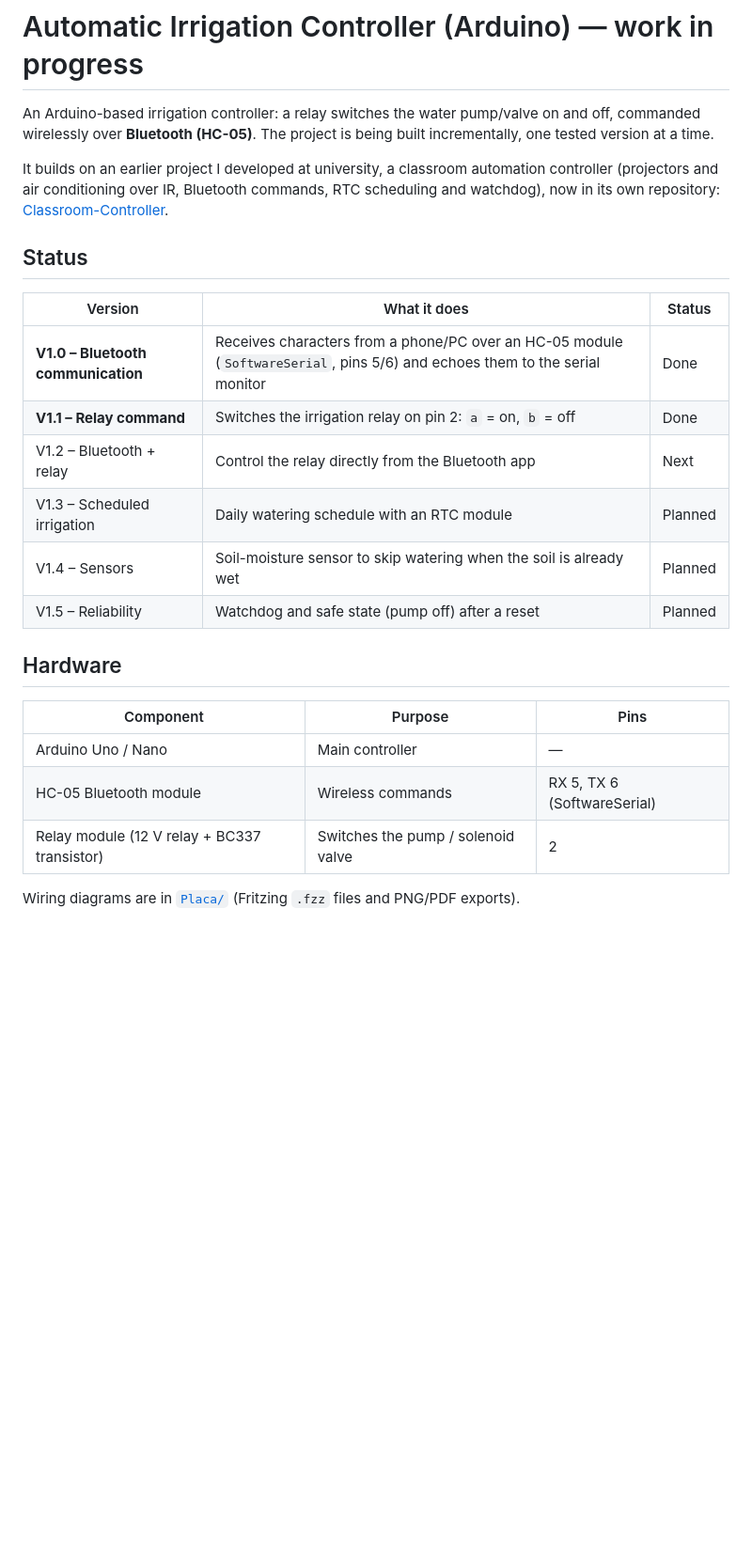
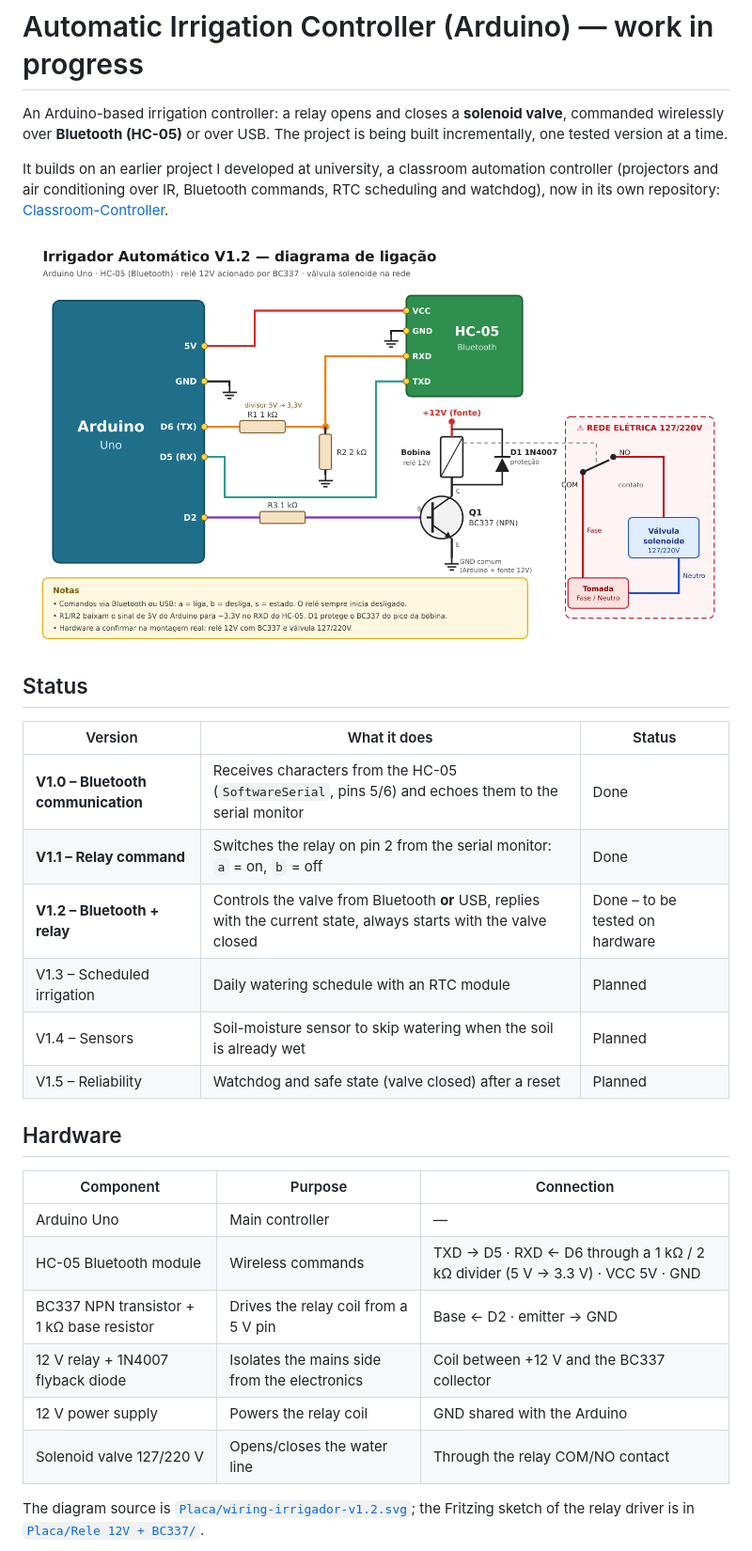
Before and after one commit to guigaf/Irrigador-Automatico, a Markdown page: README.md, the part around one of its changes. Shown at 94% size. Drawn GitHub-style; pictures changed too: Placa/wiring-irrigador-v1.2.png (added); blank space fills up the shorter version.

```diff
--- a/README.md
+++ b/README.md
@@ -1,27 +1,32 @@
 # Automatic Irrigation Controller (Arduino) — work in progress
 
-An Arduino-based irrigation controller: a relay switches the water pump/valve on and off, commanded wirelessly over **Bluetooth (HC-05)**. The project is being built incrementally, one tested version at a time.
+An Arduino-based irrigation controller: a relay opens and closes a **solenoid valve**, commanded wirelessly over **Bluetooth (HC-05)** or over USB. The project is being built incrementally, one tested version at a time.
 
 It builds on an earlier project I developed at university, a classroom automation controller (projectors and air conditioning over IR, Bluetooth commands, RTC scheduling and watchdog), now in its own repository: [Classroom-Controller](https://github.com/guigaf/Classroom-Controller).
+
+![Wiring diagram](Placa/wiring-irrigador-v1.2.png)
 
 ## Status
 
 | Version | What it does | Status |
 | --- | --- | --- |
-| **V1.0 – Bluetooth communication** | Receives characters from a phone/PC over an HC-05 module (`SoftwareSerial`, pins 5/6) and echoes them to the serial monitor | Done |
-| **V1.1 – Relay command** | Switches the irrigation relay on pin 2: `a` = on, `b` = off | Done |
-| V1.2 – Bluetooth + relay | Control the relay directly from the Bluetooth app | Next |
+| **V1.0 – Bluetooth communication** | Receives characters from the HC-05 (`SoftwareSerial`, pins 5/6) and echoes them to the serial monitor | Done |
+| **V1.1 – Relay command** | Switches the relay on pin 2 from the serial monitor: `a` = on, `b` = off | Done |
+| **V1.2 – Bluetooth + relay** | Controls the valve from Bluetooth **or** USB, replies with the current state, always starts with the valve closed | Done – to be tested on hardware |
 | V1.3 – Scheduled irrigation | Daily watering schedule with an RTC module | Planned |
 | V1.4 – Sensors | Soil-moisture sensor to skip watering when the soil is already wet | Planned |
-| V1.5 – Reliability | Watchdog and safe state (pump off) after a reset | Planned |
+| V1.5 – Reliability | Watchdog and safe state (valve closed) after a reset | Planned |
 
 ## Hardware
 
-| Component | Purpose | Pins |
+| Component | Purpose | Connection |
 | --- | --- | --- |
-| Arduino Uno / Nano | Main controller | — |
-| HC-05 Bluetooth module | Wireless commands | RX 5, TX 6 (SoftwareSerial) |
-| Relay module (12 V relay + BC337 transistor) | Switches the pump / solenoid valve | 2 |
+| Arduino Uno | Main controller | — |
+| HC-05 Bluetooth module | Wireless commands | TXD → D5 · RXD ← D6 through a 1 kΩ / 2 kΩ divider (5 V → 3.3 V) · VCC 5V · GND |
+| BC337 NPN transistor + 1 kΩ base resistor | Drives the relay coil from a 5 V pin | Base ← D2 · emitter → GND |
+| 12 V relay + 1N4007 flyback diode | Isolates the mains side from the electronics | Coil between +12 V and the BC337 collector |
+| 12 V power supply | Powers the relay coil | GND shared with the Arduino |
+| Solenoid valve 127/220 V | Opens/closes the water line | Through the relay COM/NO contact |
 
-Wiring diagrams are in [`Placa/`](Placa/) (Fritzing `.fzz` files and PNG/PDF exports).
+The diagram source is [`Placa/wiring-irrigador-v1.2.svg`](Placa/wiring-irrigador-v1.2.svg); the Fritzing sketch of the relay driver is in [`Placa/Rele 12V + BC337/`](Placa/Rele%2012V%20+%20BC337/).
 
```
Also changed, not shown: other parts of README.md (+18 -6 lines), Placa/EXEMPLO LIAGAÇAO PROTOBOARD.png (deleted), 9 other files.
